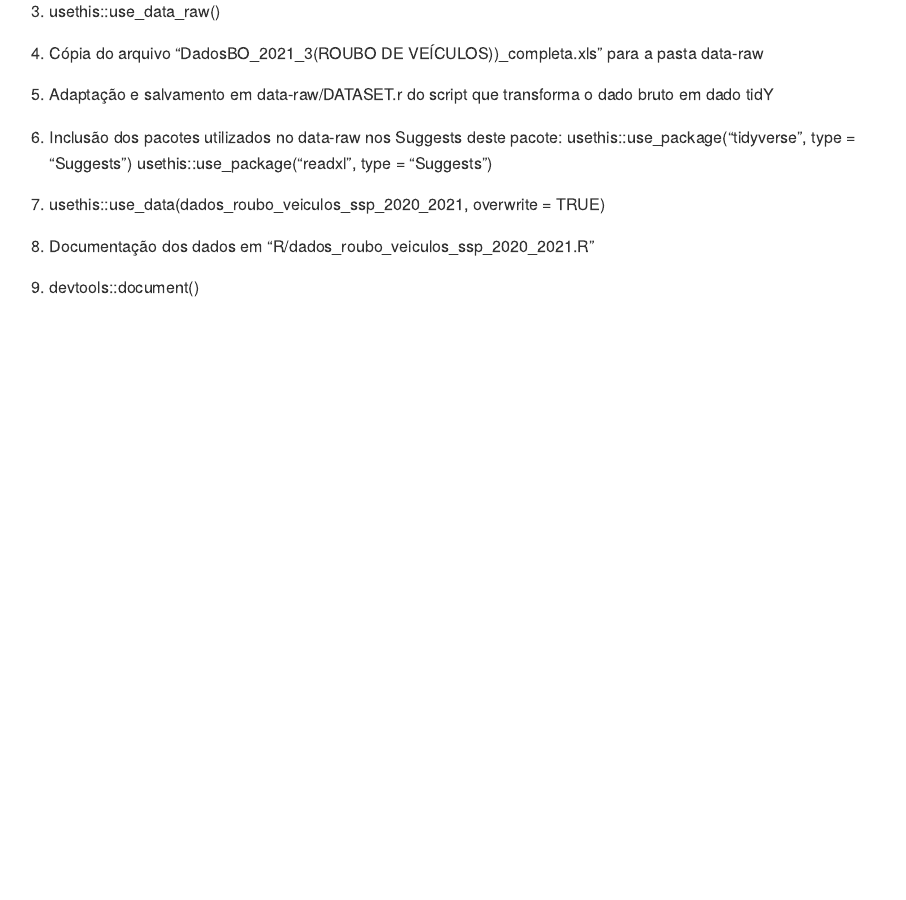
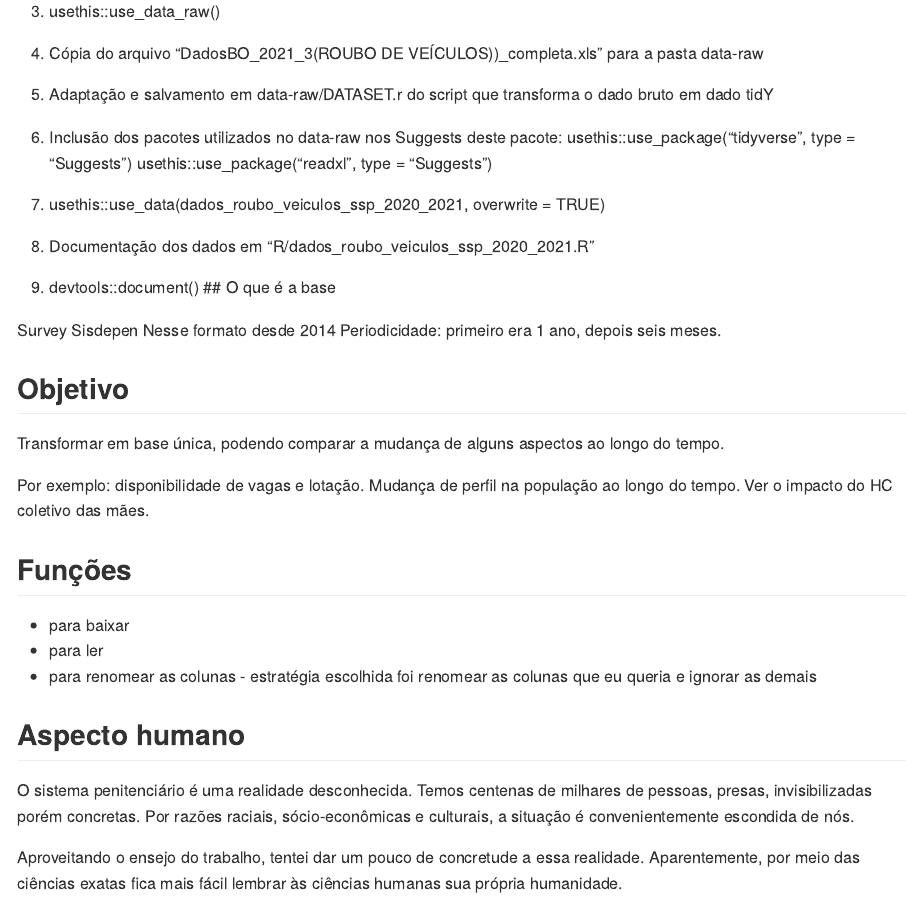
Before and after one commit to rfdornelles/penitenciaR, an R Markdown document (README.Rmd): the page in a window 1100 px wide, from 680 px down. Rendered offline with R 4.5, knitr and Pandoc, with nearby package versions.

Commit message:
Rascunho do README

```diff
--- a/README.Rmd
+++ b/README.Rmd
@@ -58,3 +58,29 @@ Os passos são:
 8.  Documentação dos dados em "R/dados_roubo_veiculos_ssp_2020_2021.R"
 
 9.  devtools::document()
+## O que é a base
+
+Survey
+Sisdepen
+Nesse formato desde 2014
+Periodicidade: primeiro era 1 ano, depois seis meses.
+
+
+## Objetivo
+
+Transformar em base única, podendo comparar a mudança de alguns aspectos ao longo do tempo.
+
+Por exemplo: disponibilidade de vagas e lotação. Mudança de perfil na população ao longo do tempo. Ver o impacto do HC coletivo das mães.
+
+## Funções
+
+-   para baixar
+-   para ler
+-   para renomear as colunas - estratégia escolhida foi renomear as colunas que eu queria e ignorar as demais
+
+
+## Aspecto humano
+
+O sistema penitenciário é uma realidade desconhecida. Temos centenas de milhares de pessoas, presas, invisibilizadas porém concretas. Por razões raciais, sócio-econômicas e culturais, a situação é convenientemente escondida de nós.
+
+Aproveitando o ensejo do trabalho, tentei dar um pouco de concretude a essa realidade. Aparentemente, por meio das ciências exatas fica mais fácil lembrar às ciências humanas sua própria humanidade.
```
Also changed, not shown: 2 other files.
